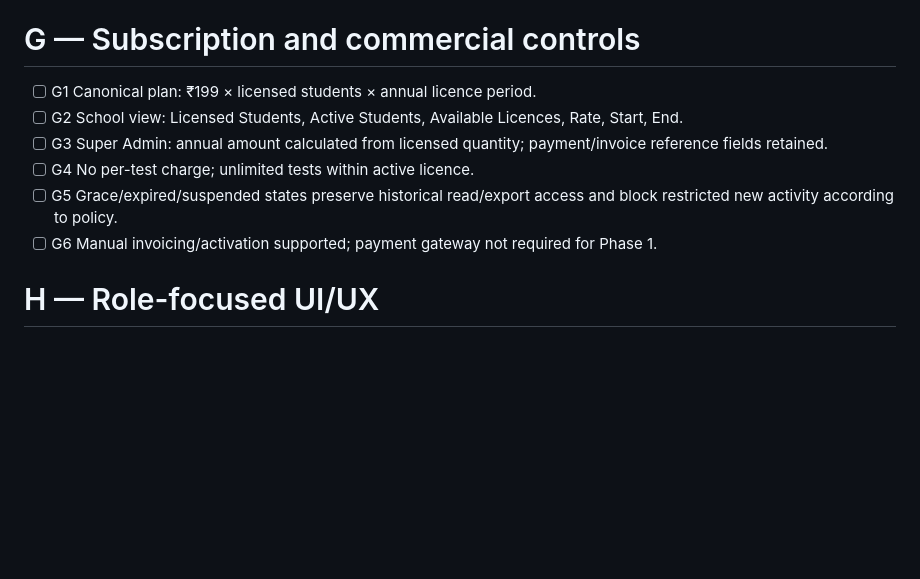
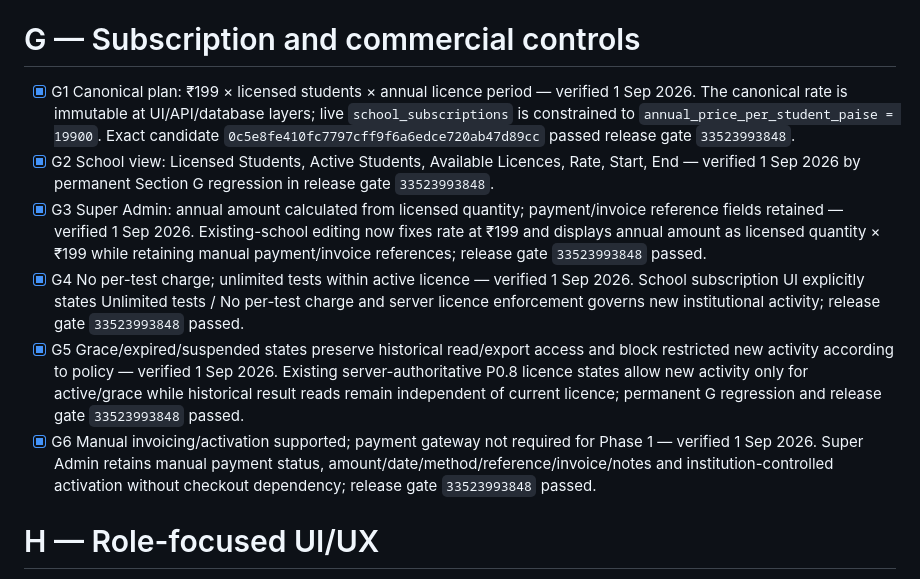
Before and after one commit to saga0003/quizmaker2, a Markdown page: PHASE1_RELEASE_CHECKLIST.md, the part around the change. GitHub-like rendering; blank space fills up the shorter version.

Commit message:
docs(g): record verified commercial controls [skip ci]

```diff
--- a/PHASE1_RELEASE_CHECKLIST.md
+++ b/PHASE1_RELEASE_CHECKLIST.md
@@ -111,12 +111,12 @@ This is the single source of truth for the Evidara Phase 1 hardening programme.
 
 # G — Subscription and commercial controls
 
-- [ ] G1 Canonical plan: ₹199 × licensed students × annual licence period.
-- [ ] G2 School view: Licensed Students, Active Students, Available Licences, Rate, Start, End.
-- [ ] G3 Super Admin: annual amount calculated from licensed quantity; payment/invoice reference fields retained.
-- [ ] G4 No per-test charge; unlimited tests within active licence.
-- [ ] G5 Grace/expired/suspended states preserve historical read/export access and block restricted new activity according to policy.
-- [ ] G6 Manual invoicing/activation supported; payment gateway not required for Phase 1.
+- [x] G1 Canonical plan: ₹199 × licensed students × annual licence period — verified 1 Sep 2026. The canonical rate is immutable at UI/API/database layers; live `school_subscriptions` is constrained to `annual_price_per_student_paise = 19900`. Exact candidate `0c5e8fe410fc7797cff9f6a6edce720ab47d89cc` passed release gate `33523993848`.
+- [x] G2 School view: Licensed Students, Active Students, Available Licences, Rate, Start, End — verified 1 Sep 2026 by permanent Section G regression in release gate `33523993848`.
+- [x] G3 Super Admin: annual amount calculated from licensed quantity; payment/invoice reference fields retained — verified 1 Sep 2026. Existing-school editing now fixes rate at ₹199 and displays annual amount as licensed quantity × ₹199 while retaining manual payment/invoice references; release gate `33523993848` passed.
+- [x] G4 No per-test charge; unlimited tests within active licence — verified 1 Sep 2026. School subscription UI explicitly states Unlimited tests / No per-test charge and server licence enforcement governs new institutional activity; release gate `33523993848` passed.
+- [x] G5 Grace/expired/suspended states preserve historical read/export access and block restricted new activity according to policy — verified 1 Sep 2026. Existing server-authoritative P0.8 licence states allow new activity only for active/grace while historical result reads remain independent of current licence; permanent G regression and release gate `33523993848` passed.
+- [x] G6 Manual invoicing/activation supported; payment gateway not required for Phase 1 — verified 1 Sep 2026. Super Admin retains manual payment status, amount/date/method/reference/invoice/notes and institution-controlled activation without checkout dependency; release gate `33523993848` passed.
 
 # H — Role-focused UI/UX
 
```
